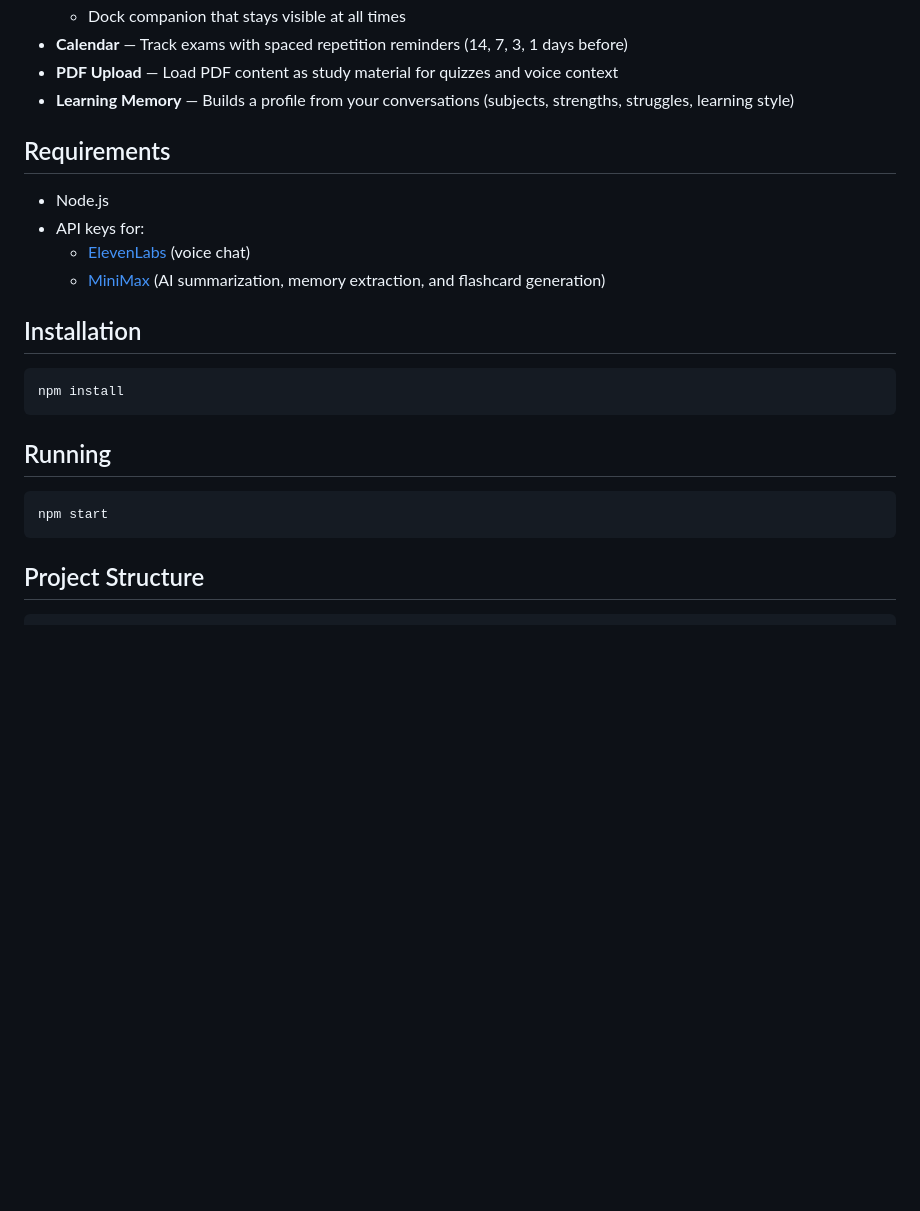
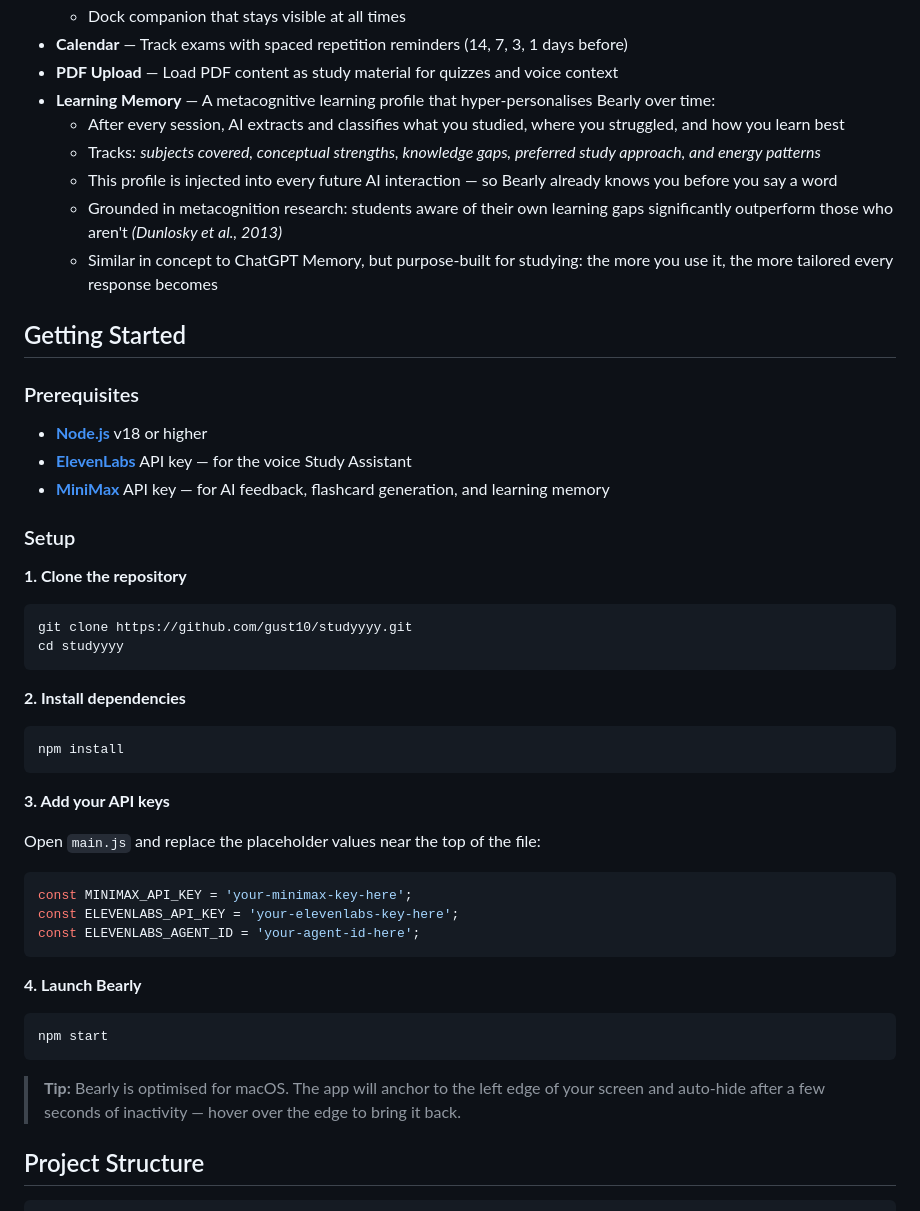
Before and after one commit to gust10/Bearly, a Markdown page: README.md, the part around one of its changes. GitHub-like rendering; blank space fills up the shorter version.

Commit message:
README: add science-backed learning outcomes and research citations

````diff
--- a/README.md
+++ b/README.md
@@ -37,26 +49,50 @@ Bearly fixes that. It is a persistent desktop AI companion that sits on top of y
   - Dock companion that stays visible at all times
 - **Calendar** — Track exams with spaced repetition reminders (14, 7, 3, 1 days before)
 - **PDF Upload** — Load PDF content as study material for quizzes and voice context
-- **Learning Memory** — Builds a profile from your conversations (subjects, strengths, struggles, learning style)
+- **Learning Memory** — A metacognitive learning profile that hyper-personalises Bearly over time:
+  - After every session, AI extracts and classifies what you studied, where you struggled, and how you learn best
+  - Tracks: *subjects covered, conceptual strengths, knowledge gaps, preferred study approach, and energy patterns*
+  - This profile is injected into every future AI interaction — so Bearly already knows you before you say a word
+  - Grounded in metacognition research: students aware of their own learning gaps significantly outperform those who aren't *(Dunlosky et al., 2013)*
+  - Similar in concept to ChatGPT Memory, but purpose-built for studying: the more you use it, the more tailored every response becomes
 
-## Requirements
+## Getting Started
 
-- Node.js
-- API keys for:
-  - [ElevenLabs](https://elevenlabs.io/) (voice chat)
-  - [MiniMax](https://api.minimax.io/) (AI summarization, memory extraction, and flashcard generation)
+### Prerequisites
 
-## Installation
+- **[Node.js](https://nodejs.org/)** v18 or higher
+- **[ElevenLabs](https://elevenlabs.io/)** API key — for the voice Study Assistant
+- **[MiniMax](https://api.minimax.io/)** API key — for AI feedback, flashcard generation, and learning memory
 
+### Setup
+
+**1. Clone the repository**
+```bash
+git clone https://github.com/gust10/studyyyy.git
+cd studyyyy
+```
+
+**2. Install dependencies**
 ```bash
 npm install
 ```
 
-## Running
+**3. Add your API keys**
 
+Open `main.js` and replace the placeholder values near the top of the file:
+```js
+const MINIMAX_API_KEY = 'your-minimax-key-here';
+const ELEVENLABS_API_KEY = 'your-elevenlabs-key-here';
+const ELEVENLABS_AGENT_ID = 'your-agent-id-here';
+```
+
+**4. Launch Bearly**
 ```bash
 npm start
 ```
+
+> **Tip:** Bearly is optimised for macOS. The app will anchor to the left edge of your screen and auto-hide after a few seconds of inactivity — hover over the edge to bring it back.
+
 
 ## Project Structure
 
````
Also changed, not shown: other parts of README.md (+15 -3 lines).
